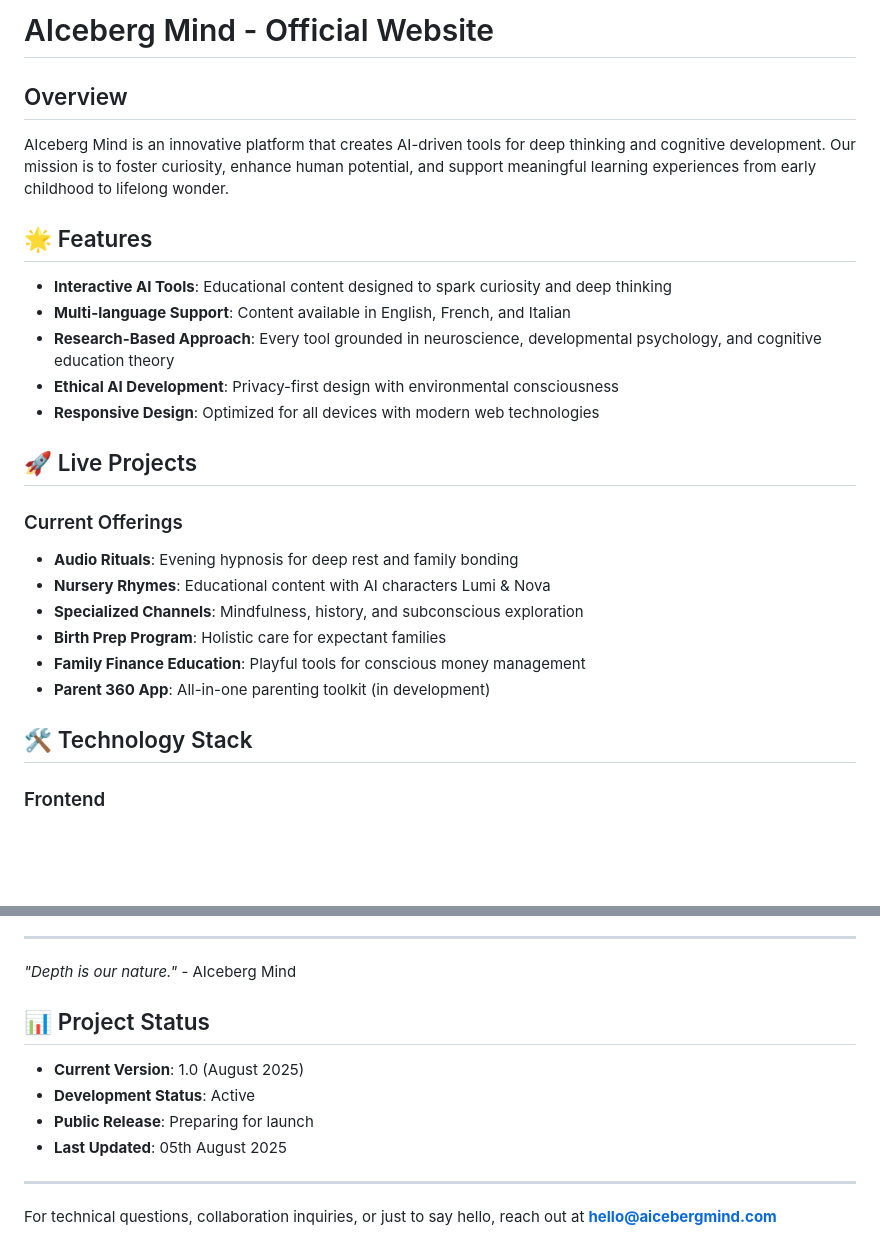
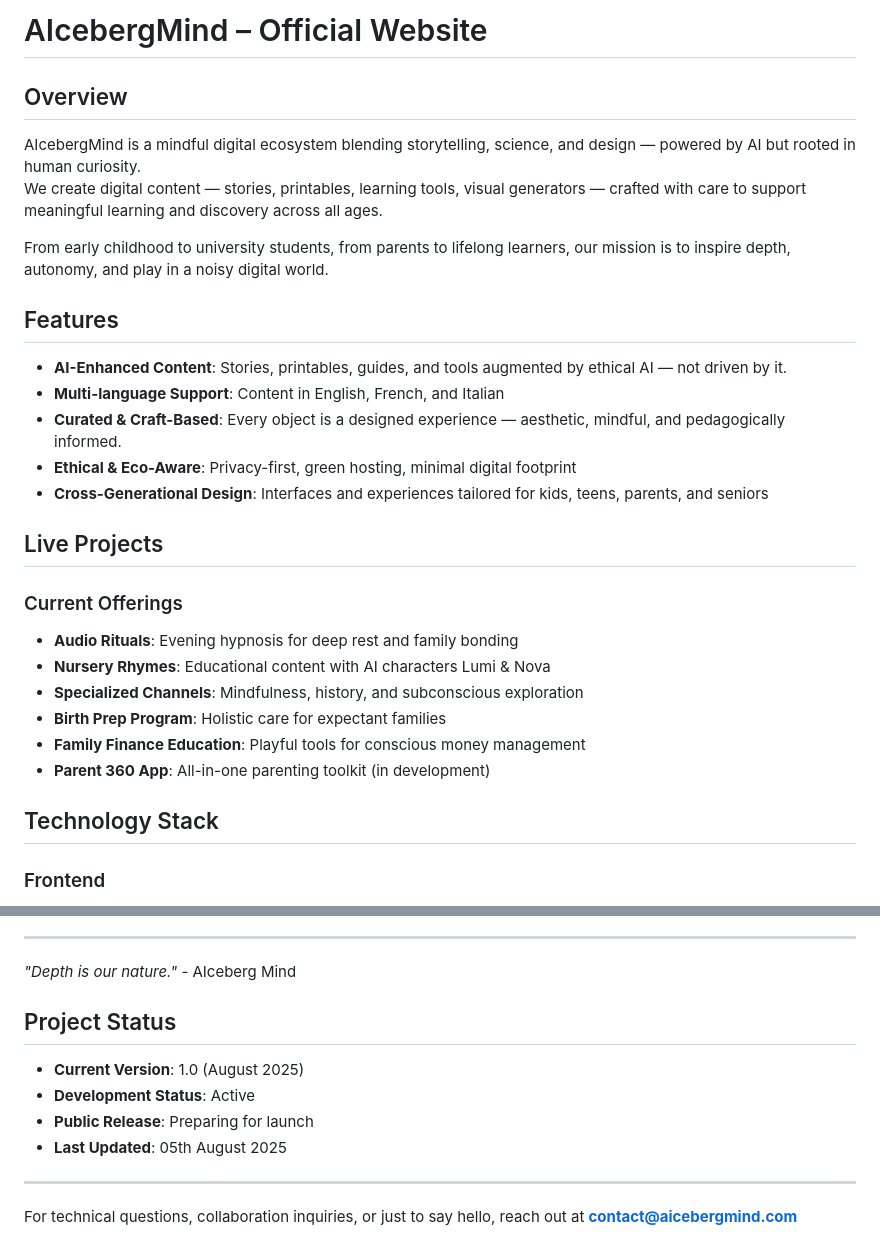
Before and after one commit to AIcebergmind/official-website, a Markdown page: README.md, 2 parts joined by grey strips. GitHub-like rendering; blank space fills up the shorter version.

Commit message:
Update README.md with new instructions

```diff
--- a/README.md
+++ b/README.md
@@ -1,18 +1,21 @@
-# AIceberg Mind - Official Website
+# AIcebergMind – Official Website
 
 ## Overview
 
-AIceberg Mind is an innovative platform that creates AI-driven tools for deep thinking and cognitive development. Our mission is to foster curiosity, enhance human potential, and support meaningful learning experiences from early childhood to lifelong wonder.
+AIcebergMind is a mindful digital ecosystem blending storytelling, science, and design — powered by AI but rooted in human curiosity.
+We create digital content — stories, printables, learning tools, visual generators — crafted with care to support meaningful learning and discovery across all ages.
 
-## 🌟 Features
+From early childhood to university students, from parents to lifelong learners, our mission is to inspire depth, autonomy, and play in a noisy digital world.
 
-- **Interactive AI Tools**: Educational content designed to spark curiosity and deep thinking
-- **Multi-language Support**: Content available in English, French, and Italian
-- **Research-Based Approach**: Every tool grounded in neuroscience, developmental psychology, and cognitive education theory
-- **Ethical AI Development**: Privacy-first design with environmental consciousness
-- **Responsive Design**: Optimized for all devices with modern web technologies
+## Features
 
-## 🚀 Live Projects
+- **AI-Enhanced Content**: Stories, printables, guides, and tools augmented by ethical AI — not driven by it.
+- **Multi-language Support**: Content in English, French, and Italian
+- **Curated & Craft-Based**: Every object is a designed experience — aesthetic, mindful, and pedagogically informed.
+- **Ethical & Eco-Aware**: Privacy-first, green hosting, minimal digital footprint
+- **Cross-Generational Design**: Interfaces and experiences tailored for kids, teens, parents, and seniors
+
+## Live Projects
 
 ### Current Offerings
 - **Audio Rituals**: Evening hypnosis for deep rest and family bonding
@@ -22,7 +25,7 @@ AIceberg Mind is an innovative platform that creates AI-driven tools for deep th
 - **Family Finance Education**: Playful tools for conscious money management
 - **Parent 360 App**: All-in-one parenting toolkit (in development)
 
-## 🛠️ Technology Stack
+## Technology Stack
 
 ### Frontend
 - **HTML5/CSS3**: Semantic markup with modern CSS features
@@ -184,7 +187,7 @@ Built with curiosity, crafted with care, and designed for those who ask question
 
 *"Depth is our nature."* - AIceberg Mind
 
-## 📊 Project Status
+## Project Status
 
 - **Current Version**: 1.0 (August 2025)
 - **Development Status**: Active
@@ -193,4 +196,4 @@ Built with curiosity, crafted with care, and designed for those who ask question
 
 ---
 
-For technical questions, collaboration inquiries, or just to say hello, reach out at **hello@aicebergmind.com**
+For technical questions, collaboration inquiries, or just to say hello, reach out at **contact@aicebergmind.com**
```
Also changed, not shown: other parts of README.md (+11 -11 lines).
